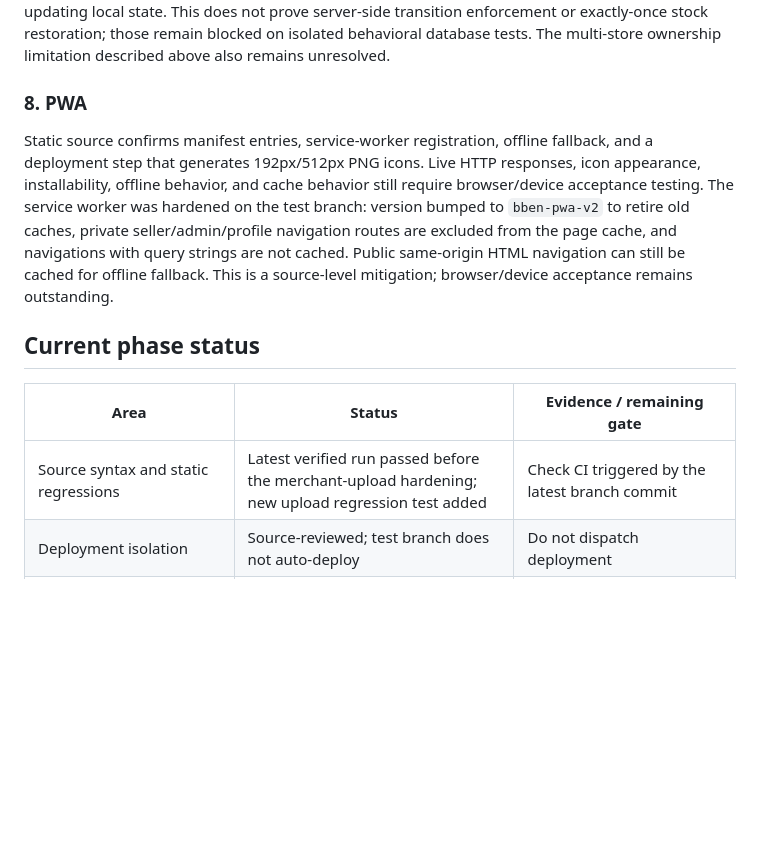
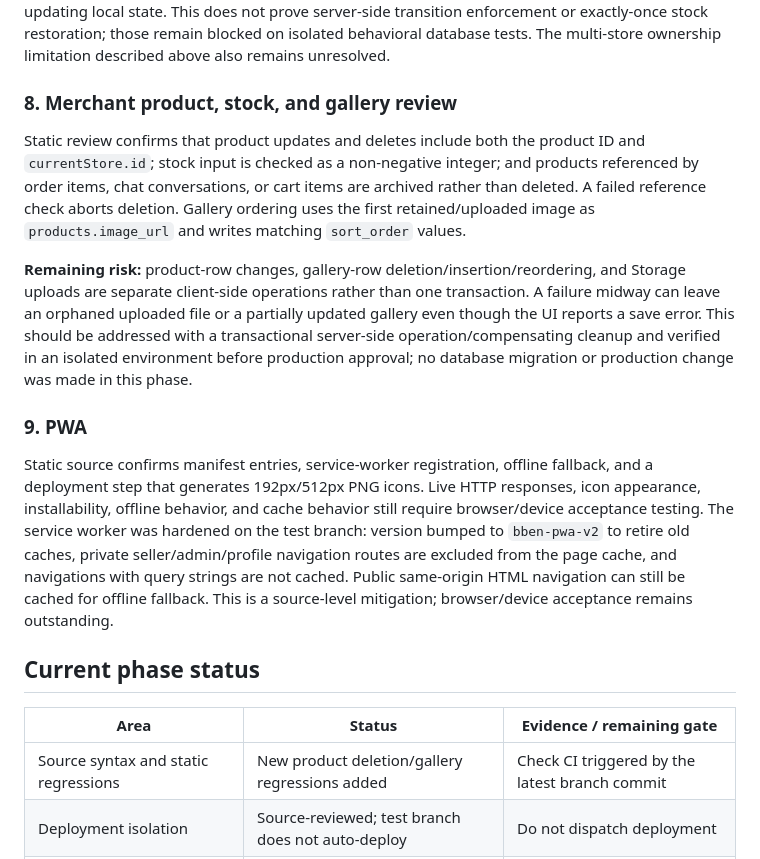
Before and after one commit to hameeddakhil3-coder/testBBen, a Markdown page: docs/PHASE-6-RELEASE-READINESS.md, the part around the change. Rendered like a GitHub page; blank space fills up the shorter version.

Commit message:
docs: record merchant product and gallery review

```diff
--- a/docs/PHASE-6-RELEASE-READINESS.md
+++ b/docs/PHASE-6-RELEASE-READINESS.md
@@ -31,14 +31,19 @@ The merchant product-image uploader now accepts only JPEG, PNG, and WebP, enforc
 ### 7. Merchant order-status controls
 A static regression test now verifies that the merchant UI offers cancellation only from `pending` and `processing`, permits `shipped` to advance to `delivered`, and keeps `delivered`/`cancelled` terminal in the displayed transition map. Status changes continue to go through the `update_merchant_order_status` RPC and the UI requires an explicit success response before updating local state. This does not prove server-side transition enforcement or exactly-once stock restoration; those remain blocked on isolated behavioral database tests. The multi-store ownership limitation described above also remains unresolved.
 
-### 8. PWA
+### 8. Merchant product, stock, and gallery review
+Static review confirms that product updates and deletes include both the product ID and `currentStore.id`; stock input is checked as a non-negative integer; and products referenced by order items, chat conversations, or cart items are archived rather than deleted. A failed reference check aborts deletion. Gallery ordering uses the first retained/uploaded image as `products.image_url` and writes matching `sort_order` values.
+
+**Remaining risk:** product-row changes, gallery-row deletion/insertion/reordering, and Storage uploads are separate client-side operations rather than one transaction. A failure midway can leave an orphaned uploaded file or a partially updated gallery even though the UI reports a save error. This should be addressed with a transactional server-side operation/compensating cleanup and verified in an isolated environment before production approval; no database migration or production change was made in this phase.
+
+### 9. PWA
 Static source confirms manifest entries, service-worker registration, offline fallback, and a deployment step that generates 192px/512px PNG icons. Live HTTP responses, icon appearance, installability, offline behavior, and cache behavior still require browser/device acceptance testing. The service worker was hardened on the test branch: version bumped to `bben-pwa-v2` to retire old caches, private seller/admin/profile navigation routes are excluded from the page cache, and navigations with query strings are not cached. Public same-origin HTML navigation can still be cached for offline fallback. This is a source-level mitigation; browser/device acceptance remains outstanding.
 
 ## Current phase status
 
 | Area | Status | Evidence / remaining gate |
 |---|---|---|
-| Source syntax and static regressions | Latest verified run passed before the merchant-upload hardening; new upload regression test added | Check CI triggered by the latest branch commit |
+| Source syntax and static regressions | New product deletion/gallery regressions added | Check CI triggered by the latest branch commit |
 | Deployment isolation | Source-reviewed; test branch does not auto-deploy | Do not dispatch deployment |
 | Function ACL and role guards | Read-only catalog review completed for 10 SECURITY DEFINER functions | Role-specific behavioral tests remain |
 | Checkout, coupon, cancellation, stock concurrency | Not behaviorally tested | Requires isolated database and synthetic data |
```
